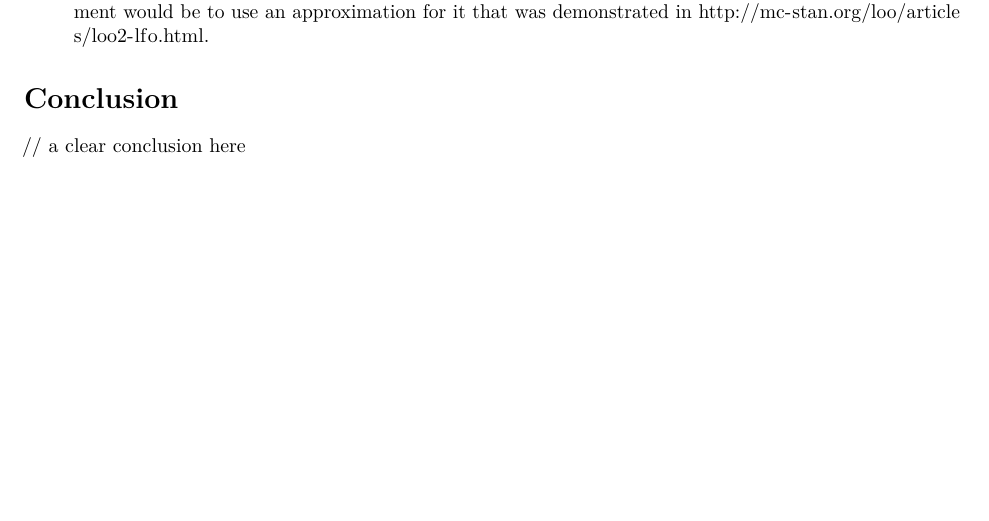
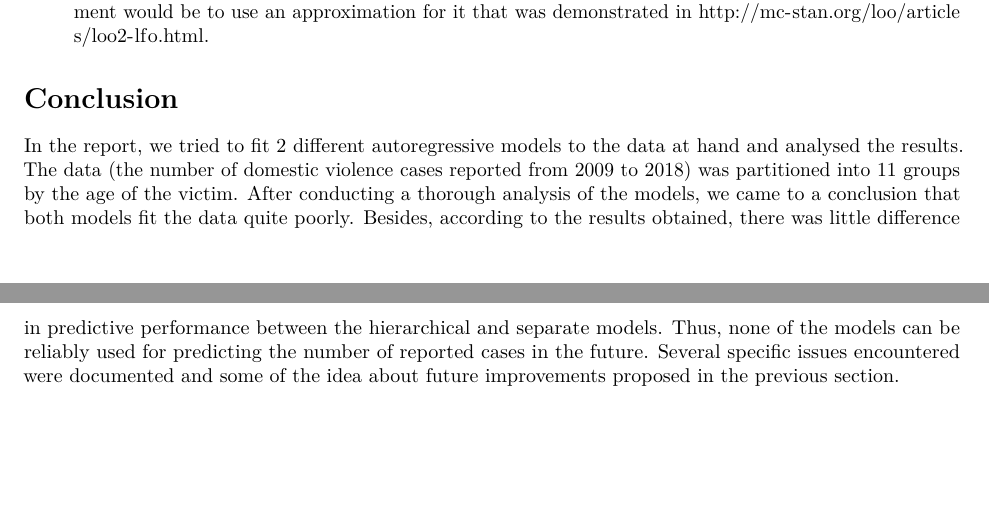
Before and after one commit to AleksTeresh/BDA-project, an R Markdown document (notebook.Rmd): part of page 39 of 39 before the commit and two parts of pages 39 and 40 of 40 after it, the two joined at a grey line, cut so that both start at the same text, the shorter picture padded with empty space. Rendered offline with R 4.5, knitr and Pandoc, then LaTeX, with nearby package versions; some code elsewhere in the file could not run offline.

Commit message:
Add conclusion section

```diff
--- a/notebook.Rmd
+++ b/notebook.Rmd
@@ -1174,4 +1174,4 @@ This section discusses some of the identified problems and proposes some of the
 
 # Conclusion
 
-// a clear conclusion here
+In the report, we tried to fit 2 different autoregressive models to the data at hand and analysed the results. The data (the number of domestic violence cases reported from 2009 to 2018) was partitioned into 11 groups by the age of the victim. After conducting a thorough analysis of the models, we came to a conclusion that both models fit the data quite poorly. Besides, according to the results obtained, there was little difference in predictive performance between the hierarchical and separate models. Thus, none of the models can be reliably used for predicting the number of reported cases in the future. Several specific issues encountered were documented and some of the idea about future improvements proposed in the previous section.
```
